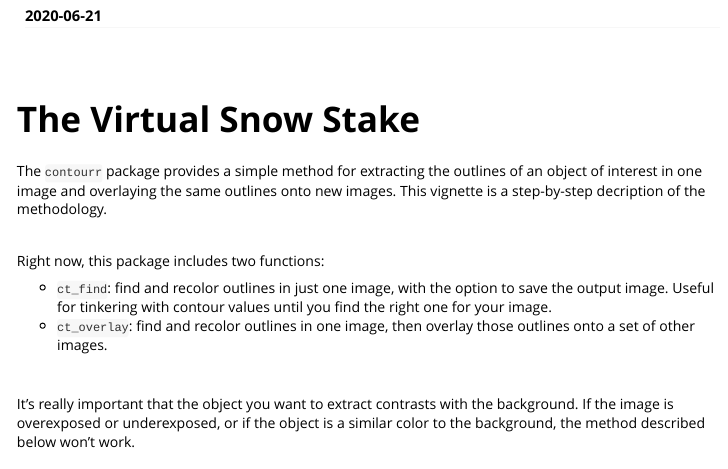
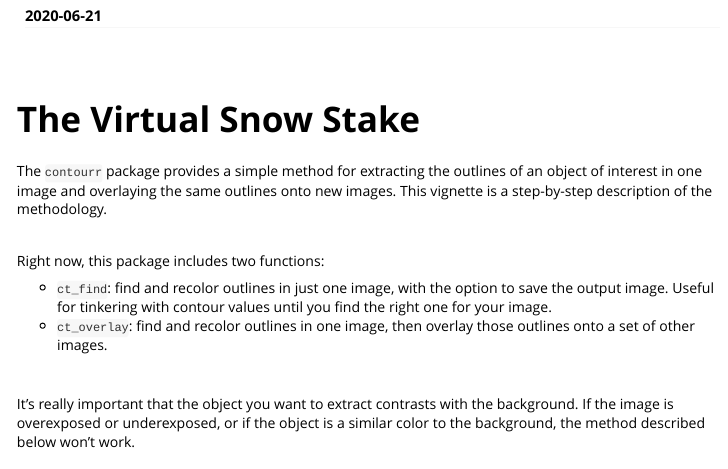
Before and after one commit to kaitlynstrickfaden/edger, an R Markdown document (vignettes/contourr.Rmd): the page in a window 1100 px wide, from 110 px down. Rendered offline with R 4.5, knitr and Pandoc, with nearby package versions; some code elsewhere in the file could not run offline.

Commit message:
Update contourr.Rmd
Editorial fix

```diff
--- a/vignettes/contourr.Rmd
+++ b/vignettes/contourr.Rmd
@@ -29,7 +29,7 @@ library(dplyr)
 
 #  The Virtual Snow Stake
 
-The `contourr` package provides a simple method for extracting the outlines of an object of interest in one image and overlaying the same outlines onto new images. This vignette is a step-by-step decription of the methodology.
+The `contourr` package provides a simple method for extracting the outlines of an object of interest in one image and overlaying the same outlines onto new images. This vignette is a step-by-step description of the methodology.
 
 <br>
 
```
